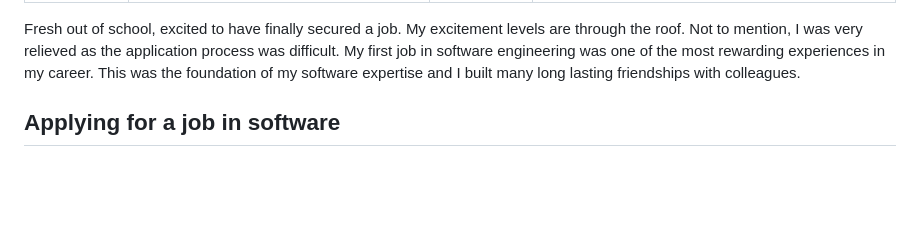
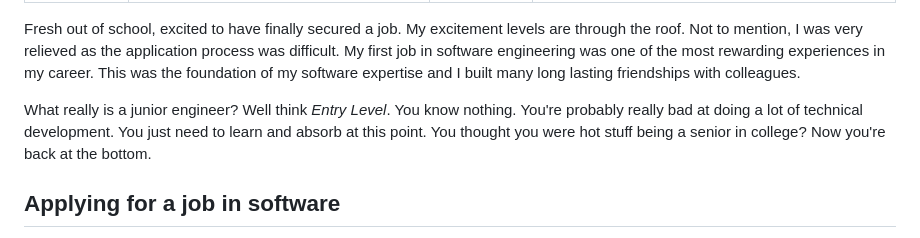
Before and after one commit to seanton213/personal_website, a Markdown page: src/pages/swe1.md, the part around the change. GitHub-like rendering; blank space fills up the shorter version.

```diff
--- a/src/pages/swe1.md
+++ b/src/pages/swe1.md
@@ -6,6 +6,8 @@ description: 'Thoughts about my first year of professional career'
 ---
 
 Fresh out of school, excited to have finally secured a job. My excitement levels are through the roof. Not to mention, I was very relieved as the application process was difficult. My first job in software engineering was one of the most rewarding experiences in my career. This was the foundation of my software expertise and I built many long lasting friendships with colleagues.
+
+What really is a junior engineer? Well think _Entry Level_. You know nothing. You're probably really bad at doing a lot of technical development. You just need to learn and absorb at this point. You thought you were hot stuff being a senior in college? Now you're back at the bottom.
 
 ## Applying for a job in software
 
```
Also changed, not shown: src/pages/swe2.md (added, +22 -0 lines).
